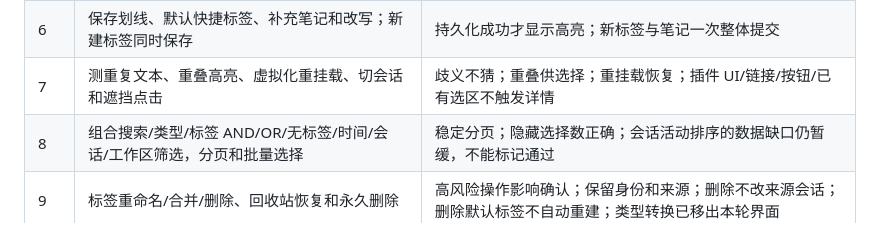
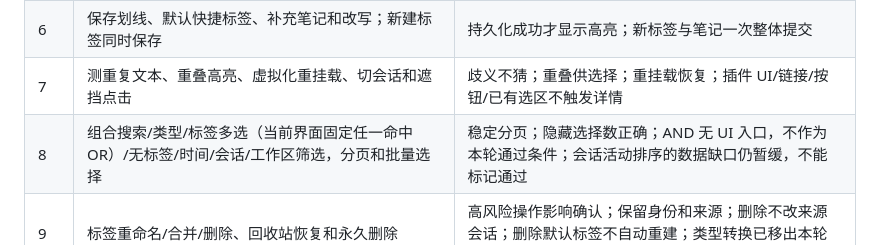
Before and after one commit to timestatic/dsh-session-notebook, a Markdown page: docs/evidence/first-mvp-desktop-test-checklist.md, the part around the change. Drawn GitHub-style.

```diff
--- a/docs/evidence/first-mvp-desktop-test-checklist.md
+++ b/docs/evidence/first-mvp-desktop-test-checklist.md
@@ -23,7 +23,7 @@
 | 5 | 在已完成 user/assistant 消息选择局部文字，跨加粗、行内代码、段落和代码块 | 两端同一可识别正文容器；会话加文本上下文来源；两个非空白码点下限；8000 码点上限不裁剪；准确引用只读 |
 | 6 | 保存划线、默认快捷标签、补充笔记和改写；新建标签同时保存 | 持久化成功才显示高亮；新标签与笔记一次整体提交 |
 | 7 | 测重复文本、重叠高亮、虚拟化重挂载、切会话和遮挡点击 | 歧义不猜；重叠供选择；重挂载恢复；插件 UI/链接/按钮/已有选区不触发详情 |
-| 8 | 组合搜索/类型/标签 AND/OR/无标签/时间/会话/工作区筛选，分页和批量选择 | 稳定分页；隐藏选择数正确；会话活动排序的数据缺口仍暂缓，不能标记通过 |
+| 8 | 组合搜索/类型/标签多选（当前界面固定任一命中 OR）/无标签/时间/会话/工作区筛选，分页和批量选择 | 稳定分页；隐藏选择数正确；AND 无 UI 入口，不作为本轮通过条件；会话活动排序的数据缺口仍暂缓，不能标记通过 |
 | 9 | 标签重命名/合并/删除、回收站恢复和永久删除 | 高风险操作影响确认；保留身份和来源；删除不改来源会话；删除默认标签不自动重建；类型转换已移出本轮界面 |
 | 10 | 打开来源、确认解除归档、复制 Markdown、追加/替换最新输入草稿 | 来源不可用仍保留快照；不覆盖刚变化的草稿；不自动发送 |
 | 11 | 按确定列表顺序导出 Markdown 与完整 JSON | 独立文件可读；时间、数量、来源及选项正确；包括回收站、标签、设置、来源和锚点 |
```
Also changed, not shown: docs/DESIGN.md (+1 -1 lines).
